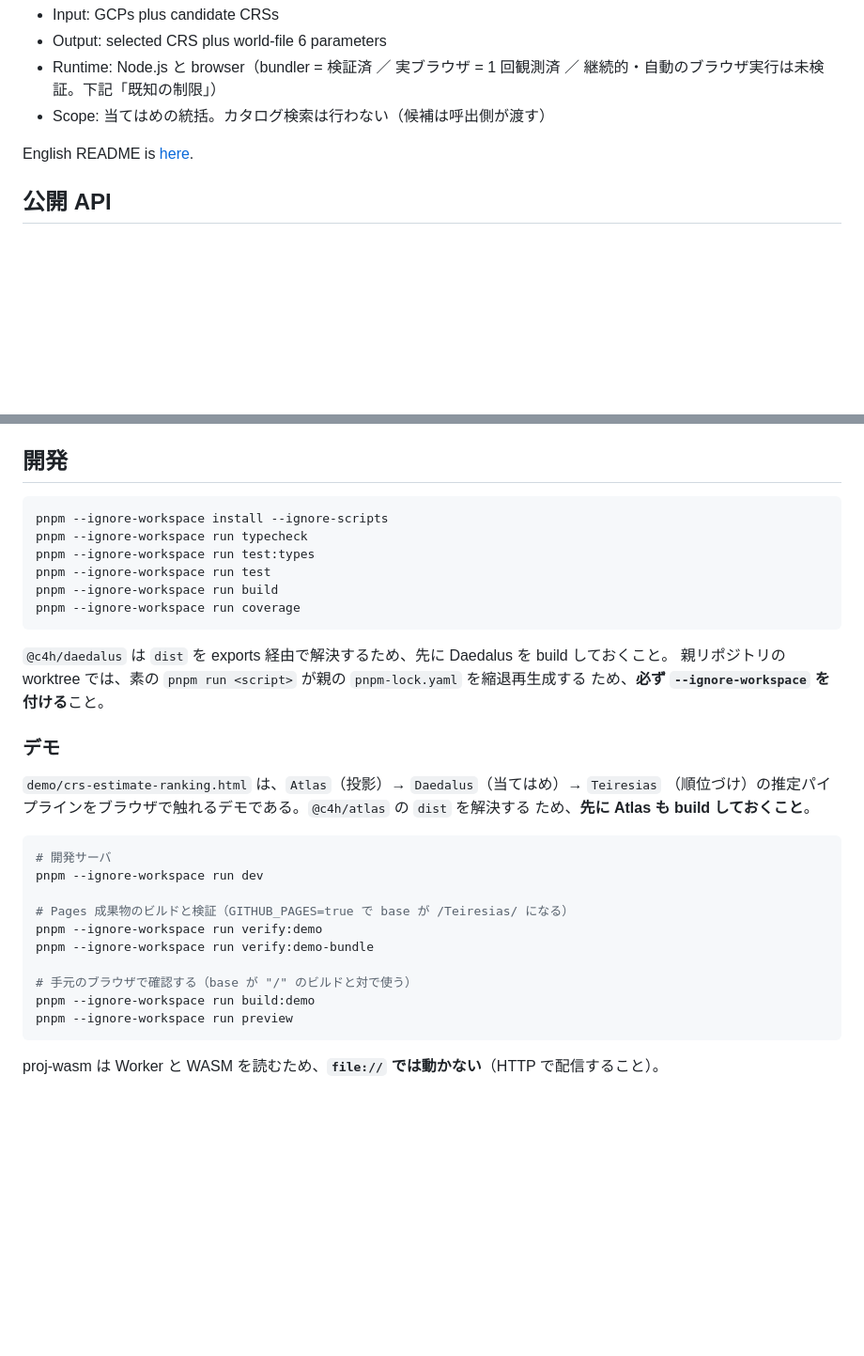
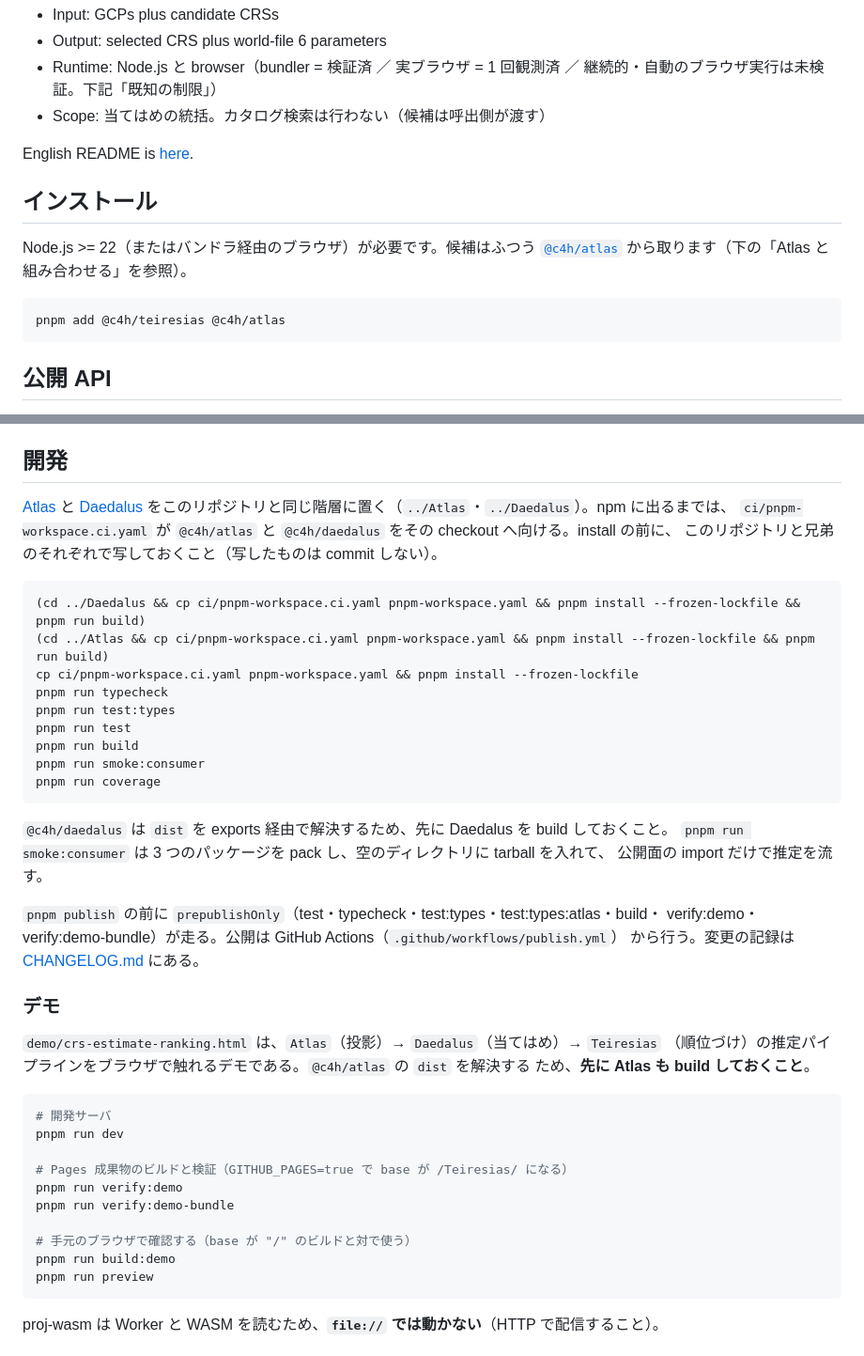
Before and after one commit to code4history/Teiresias, a Markdown page: README.ja.md, 2 parts joined by grey strips. Shown at 94% size. GitHub-like rendering; blank space fills up the shorter version.

Commit message:
docs: add an installation section, describe the sibling setup and add a changelog
Co-Authored-By: Claude Opus 5.5 <noreply@anthropic.com>

````diff
--- a/README.ja.md
+++ b/README.ja.md
@@ -10,6 +10,17 @@
 - Scope: 当てはめの統括。カタログ検索は行わない（候補は呼出側が渡す）
 
 English README is [here](./README.md).
+
+## インストール
+
+Node.js >= 22（またはバンドラ経由のブラウザ）が必要です。候補はふつう
+[`@c4h/atlas`](https://github.com/code4history/Atlas) から取ります（下の「Atlas と組み合わせる」を参照）。
+
+<!-- release-pinned:start -->
+```sh
+pnpm add @c4h/teiresias @c4h/atlas
+```
+<!-- release-pinned:end -->
 
 ## 公開 API
 
@@ -229,18 +240,30 @@ final RMS を別名で公開する API は無い。
 
 ## 開発
 
+[Atlas](https://github.com/code4history/Atlas) と [Daedalus](https://github.com/code4history/Daedalus)
+をこのリポジトリと同じ階層に置く（`../Atlas`・`../Daedalus`）。npm に出るまでは、
+`ci/pnpm-workspace.ci.yaml` が `@c4h/atlas` と `@c4h/daedalus` をその checkout へ向ける。install の前に、
+このリポジトリと兄弟のそれぞれで写しておくこと（写したものは commit しない）。
+
 ```bash
-pnpm --ignore-workspace install --ignore-scripts
-pnpm --ignore-workspace run typecheck
-pnpm --ignore-workspace run test:types
-pnpm --ignore-workspace run test
-pnpm --ignore-workspace run build
-pnpm --ignore-workspace run coverage
+(cd ../Daedalus && cp ci/pnpm-workspace.ci.yaml pnpm-workspace.yaml && pnpm install --frozen-lockfile && pnpm run build)
+(cd ../Atlas && cp ci/pnpm-workspace.ci.yaml pnpm-workspace.yaml && pnpm install --frozen-lockfile && pnpm run build)
+cp ci/pnpm-workspace.ci.yaml pnpm-workspace.yaml && pnpm install --frozen-lockfile
+pnpm run typecheck
+pnpm run test:types
+pnpm run test
+pnpm run build
+pnpm run smoke:consumer
+pnpm run coverage
 ```
 
 `@c4h/daedalus` は `dist` を exports 経由で解決するため、先に Daedalus を build しておくこと。
-親リポジトリの worktree では、素の `pnpm run <script>` が親の `pnpm-lock.yaml` を縮退再生成する
-ため、**必ず `--ignore-workspace` を付ける**こと。
+`pnpm run smoke:consumer` は 3 つのパッケージを pack し、空のディレクトリに tarball を入れて、
+公開面の import だけで推定を流す。
+
+`pnpm publish` の前に `prepublishOnly`（test・typecheck・test:types・test:types:atlas・build・
+verify:demo・verify:demo-bundle）が走る。公開は GitHub Actions（`.github/workflows/publish.yml`）
+から行う。変更の記録は [CHANGELOG.md](./CHANGELOG.md) にある。
 
 ### デモ
 
@@ -250,15 +273,15 @@ pnpm --ignore-workspace run coverage
 
 ```bash
 # 開発サーバ
-pnpm --ignore-workspace run dev
+pnpm run dev
 
 # Pages 成果物のビルドと検証（GITHUB_PAGES=true で base が /Teiresias/ になる）
-pnpm --ignore-workspace run verify:demo
-pnpm --ignore-workspace run verify:demo-bundle
+pnpm run verify:demo
+pnpm run verify:demo-bundle
 
 # 手元のブラウザで確認する（base が "/" のビルドと対で使う）
-pnpm --ignore-workspace run build:demo
-pnpm --ignore-workspace run preview
+pnpm run build:demo
+pnpm run preview
 ```
 
 proj-wasm は Worker と WASM を読むため、**`file://` では動かない**（HTTP で配信すること）。
````
Also changed, not shown: CHANGELOG.md (added, +12 -0 lines), README.md (+37 -14 lines).
